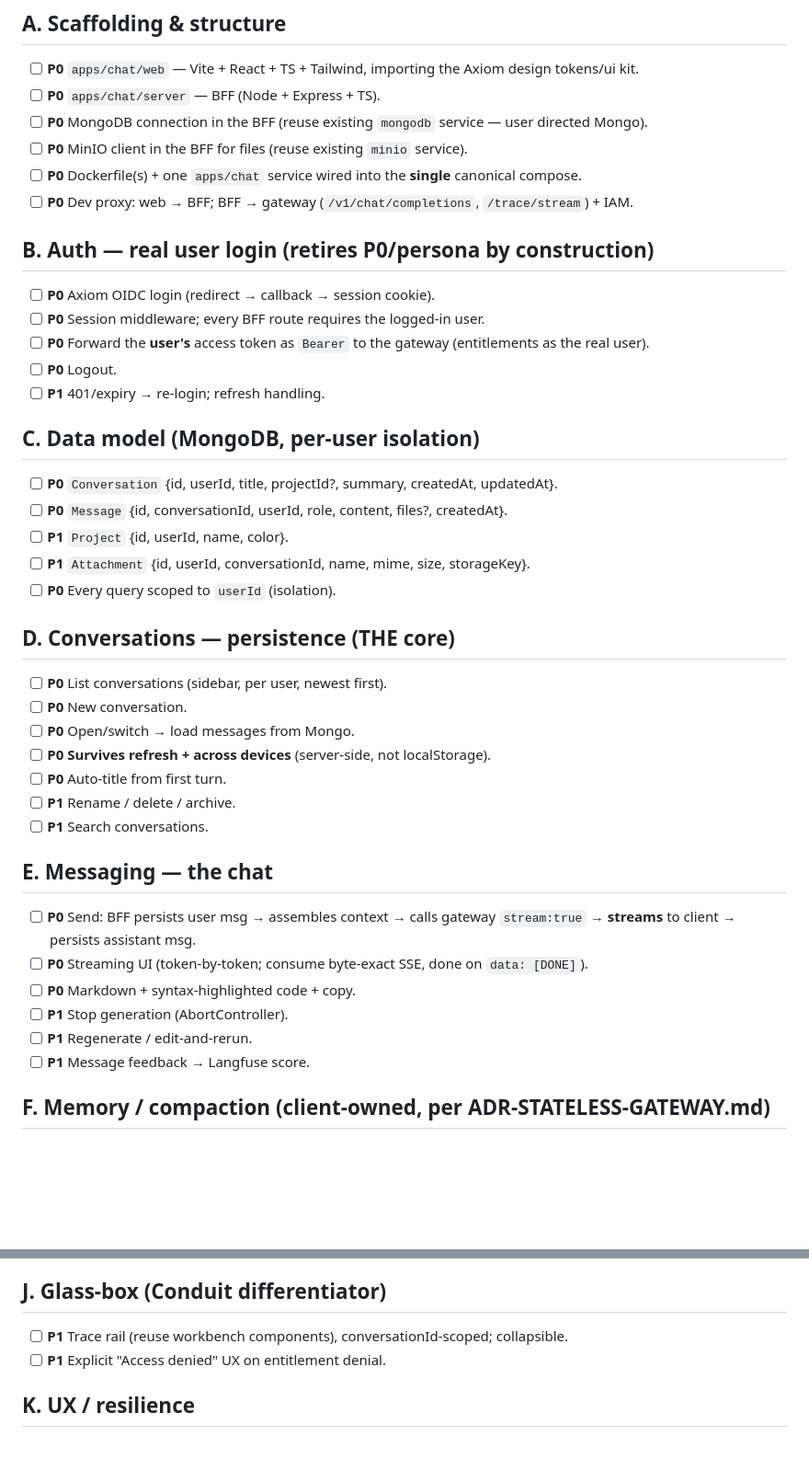
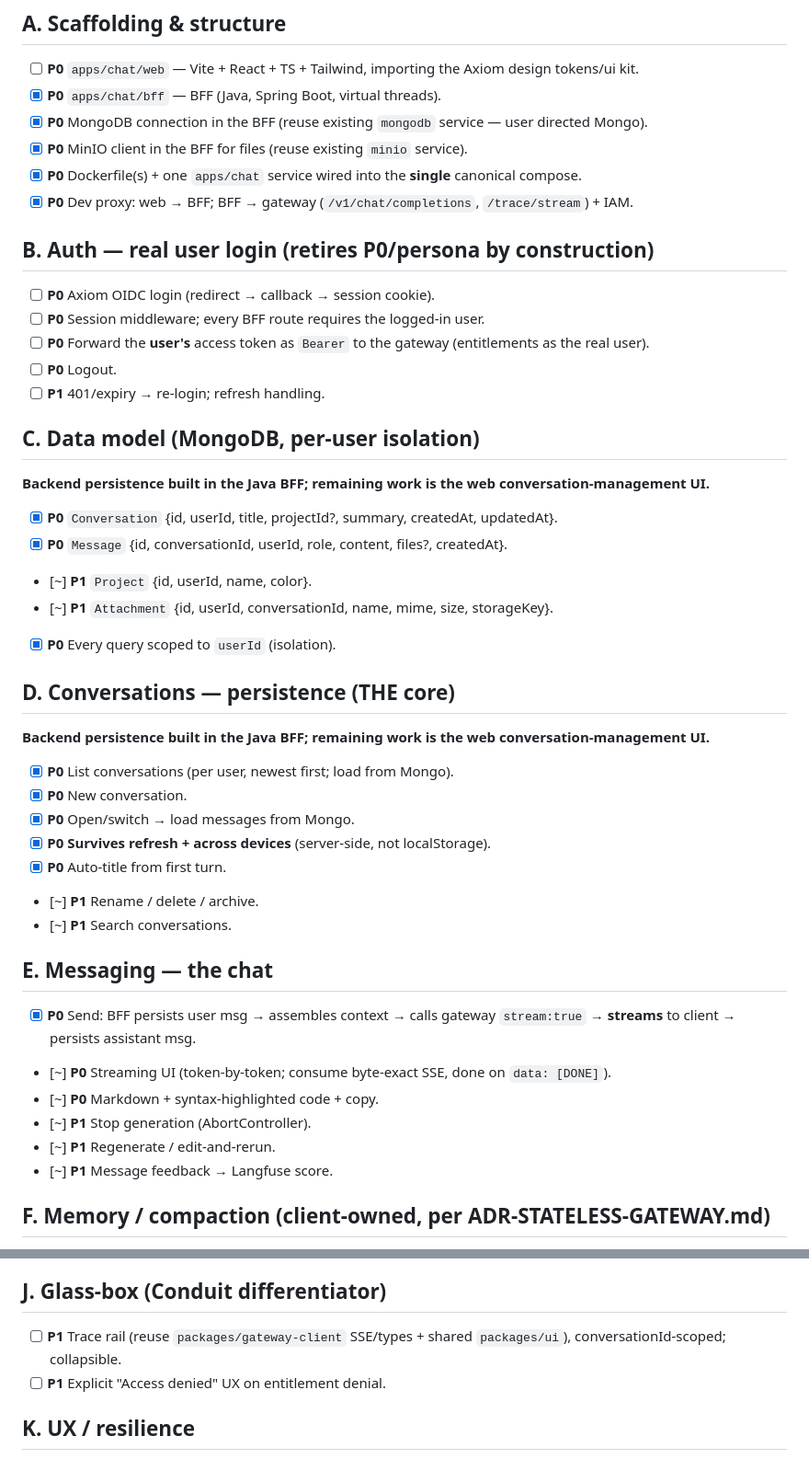
Before and after one commit to srirajk/orchestrator-demo, a Markdown page: CONDUIT-CHAT-BUILD-CHECKLIST.md, 2 parts joined by grey strips. Shown at 92% size. Rendered like a GitHub page; blank space fills up the shorter version.

Commit message:
docs(chat): sync features+checklist to current reality (Java BFF, persistence built, drop clearance/book vocab)
Merges the doc-staleness pass: BFF is Java not Node, conversation persistence
re-statused as built, clearance/book -> segments-map + coverage, dead
gateway-client/workbench reuse notes corrected.

Approved by Sriraj.

```diff
--- a/CONDUIT-CHAT-BUILD-CHECKLIST.md
+++ b/CONDUIT-CHAT-BUILD-CHECKLIST.md
@@ -12,11 +12,11 @@ Legend: **P0** = required for a working persistent chat · **P1** = expected ·
 
 ## A. Scaffolding & structure
 - [ ] **P0** `apps/chat/web` — Vite + React + TS + Tailwind, importing the Axiom design tokens/ui kit.
-- [ ] **P0** `apps/chat/server` — BFF (Node + Express + TS).
-- [ ] **P0** MongoDB connection in the BFF (reuse existing `mongodb` service — user directed Mongo).
-- [ ] **P0** MinIO client in the BFF for files (reuse existing `minio` service).
-- [ ] **P0** Dockerfile(s) + one `apps/chat` service wired into the **single** canonical compose.
-- [ ] **P0** Dev proxy: web → BFF; BFF → gateway (`/v1/chat/completions`, `/trace/stream`) + IAM.
+- [x] **P0** `apps/chat/bff` — BFF (Java, Spring Boot, virtual threads).
+- [x] **P0** MongoDB connection in the BFF (reuse existing `mongodb` service — user directed Mongo).
+- [x] **P0** MinIO client in the BFF for files (reuse existing `minio` service).
+- [x] **P0** Dockerfile(s) + one `apps/chat` service wired into the **single** canonical compose.
+- [x] **P0** Dev proxy: web → BFF; BFF → gateway (`/v1/chat/completions`, `/trace/stream`) + IAM.
 
 ## B. Auth — real user login (retires P0/persona by construction)
 - [ ] **P0** Axiom OIDC login (redirect → callback → session cookie).
@@ -26,28 +26,32 @@ Legend: **P0** = required for a working persistent chat · **P1** = expected ·
 - [ ] **P1** 401/expiry → re-login; refresh handling.
 
 ## C. Data model (MongoDB, per-user isolation)
-- [ ] **P0** `Conversation` {id, userId, title, projectId?, summary, createdAt, updatedAt}.
-- [ ] **P0** `Message` {id, conversationId, userId, role, content, files?, createdAt}.
-- [ ] **P1** `Project` {id, userId, name, color}.
-- [ ] **P1** `Attachment` {id, userId, conversationId, name, mime, size, storageKey}.
-- [ ] **P0** Every query scoped to `userId` (isolation).
+**Backend persistence built in the Java BFF; remaining work is the web conversation-management UI.**
+
+- [x] **P0** `Conversation` {id, userId, title, projectId?, summary, createdAt, updatedAt}.
+- [x] **P0** `Message` {id, conversationId, userId, role, content, files?, createdAt}.
+- [~] **P1** `Project` {id, userId, name, color}.
+- [~] **P1** `Attachment` {id, userId, conversationId, name, mime, size, storageKey}.
+- [x] **P0** Every query scoped to `userId` (isolation).
 
 ## D. Conversations — persistence (THE core)
-- [ ] **P0** List conversations (sidebar, per user, newest first).
-- [ ] **P0** New conversation.
-- [ ] **P0** Open/switch → load messages from Mongo.
-- [ ] **P0** **Survives refresh + across devices** (server-side, not localStorage).
-- [ ] **P0** Auto-title from first turn.
-- [ ] **P1** Rename / delete / archive.
-- [ ] **P1** Search conversations.
+**Backend persistence built in the Java BFF; remaining work is the web conversation-management UI.**
+
+- [x] **P0** List conversations (per user, newest first; load from Mongo).
+- [x] **P0** New conversation.
+- [x] **P0** Open/switch → load messages from Mongo.
+- [x] **P0** **Survives refresh + across devices** (server-side, not localStorage).
+- [x] **P0** Auto-title from first turn.
+- [~] **P1** Rename / delete / archive.
+- [~] **P1** Search conversations.
 
 ## E. Messaging — the chat
-- [ ] **P0** Send: BFF persists user msg → assembles context → calls gateway `stream:true` → **streams** to client → persists assistant msg.
-- [ ] **P0** Streaming UI (token-by-token; consume byte-exact SSE, done on `data: [DONE]`).
-- [ ] **P0** Markdown + syntax-highlighted code + copy.
-- [ ] **P1** Stop generation (AbortController).
-- [ ] **P1** Regenerate / edit-and-rerun.
-- [ ] **P1** Message feedback → Langfuse score.
+- [x] **P0** Send: BFF persists user msg → assembles context → calls gateway `stream:true` → **streams** to client → persists assistant msg.
+- [~] **P0** Streaming UI (token-by-token; consume byte-exact SSE, done on `data: [DONE]`).
+- [~] **P0** Markdown + syntax-highlighted code + copy.
+- [~] **P1** Stop generation (AbortController).
+- [~] **P1** Regenerate / edit-and-rerun.
+- [~] **P1** Message feedback → Langfuse score.
 
 ## F. Memory / compaction (client-owned, per ADR-STATELESS-GATEWAY.md)
 - [ ] **P0** BFF assembles context = last `recentMessages` (config, default 8) from Mongo.
@@ -68,7 +72,7 @@ Legend: **P0** = required for a working persistent chat · **P1** = expected ·
 - [ ] **P2** Slash commands; @-mention agent/domain; voice.
 
 ## J. Glass-box (Conduit differentiator)
-- [ ] **P1** Trace rail (reuse workbench components), conversationId-scoped; collapsible.
+- [ ] **P1** Trace rail (reuse `packages/gateway-client` SSE/types + shared `packages/ui`), conversationId-scoped; collapsible.
 - [ ] **P1** Explicit "Access denied" UX on entitlement denial.
 
 ## K. UX / resilience
```
Also changed, not shown: CONDUIT-CHAT-FEATURES.md (+11 -7 lines).
